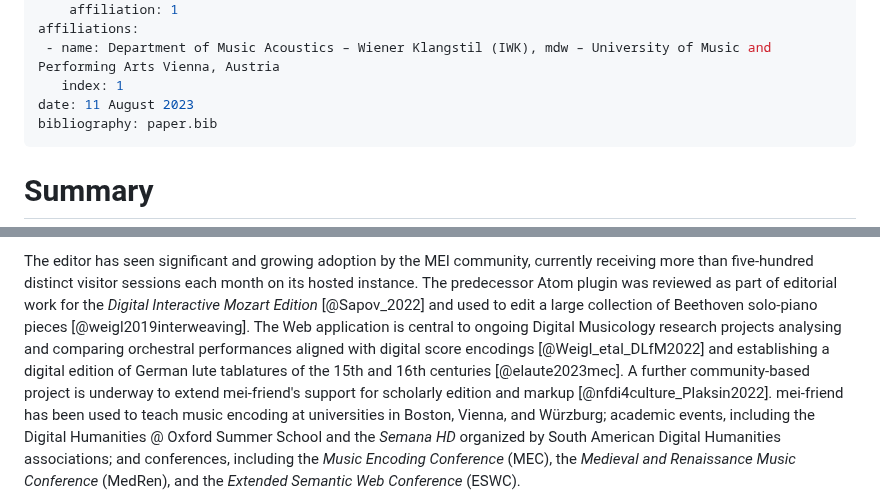
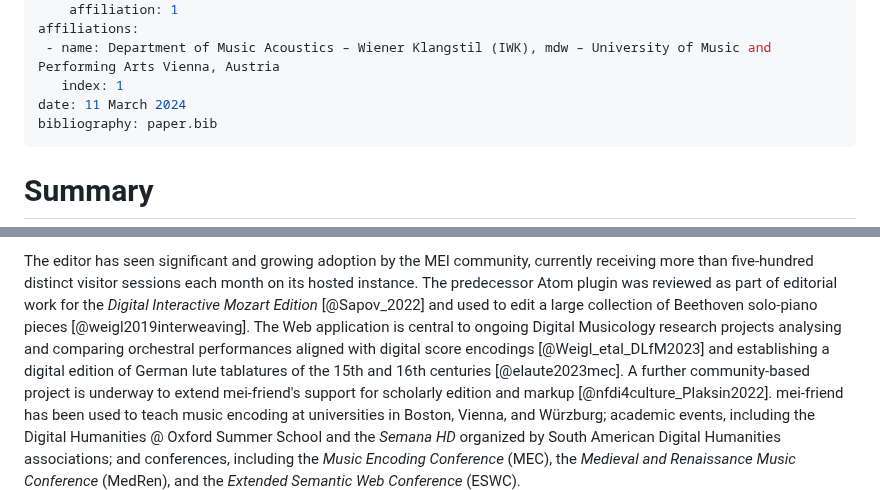
Before and after one commit to mei-friend/mei-friend, a Markdown page: joss2023/paper.md, 2 parts joined by grey strips. Drawn GitHub-style.

Commit message:
Update reference to DLfM2023

```diff
--- a/joss2023/paper.md
+++ b/joss2023/paper.md
@@ -17,7 +17,7 @@ authors:
 affiliations:
  - name: Department of Music Acoustics – Wiener Klangstil (IWK), mdw – University of Music and Performing Arts Vienna, Austria
    index: 1
-date: 11 August 2023
+date: 11 March 2024
 bibliography: paper.bib
 ---
 
@@ -53,7 +53,7 @@ The mei-friend development process operates over three distinct environments: *p
 
 The editor has seen significant and growing adoption by the MEI community, currently receiving more than five-hundred distinct visitor sessions each month on its hosted instance.
 The predecessor Atom plugin was reviewed as part of editorial work for the *Digital Interactive Mozart Edition* [@Sapov_2022] and used to edit a large collection of Beethoven solo-piano pieces [@weigl2019interweaving].
-The Web application is central to ongoing Digital Musicology research projects analysing and comparing orchestral performances aligned with digital score encodings [@Weigl_etal_DLfM2022] and establishing a digital edition of German lute tablatures of the 15th and 16th centuries [@elaute2023mec].
+The Web application is central to ongoing Digital Musicology research projects analysing and comparing orchestral performances aligned with digital score encodings [@Weigl_etal_DLfM2023] and establishing a digital edition of German lute tablatures of the 15th and 16th centuries [@elaute2023mec].
 A further community-based project is underway to extend mei-friend's support for scholarly edition and markup [@nfdi4culture_Plaksin2022].
 mei-friend has been used to teach music encoding at universities in Boston, Vienna, and Würzburg; academic events, including the Digital Humanities @ Oxford Summer School and the *Semana HD* organized by South American Digital Humanities associations; and conferences, including the *Music Encoding Conference* (MEC), the *Medieval and Renaissance Music Conference* (MedRen), and the *Extended Semantic Web Conference* (ESWC).
 
```
